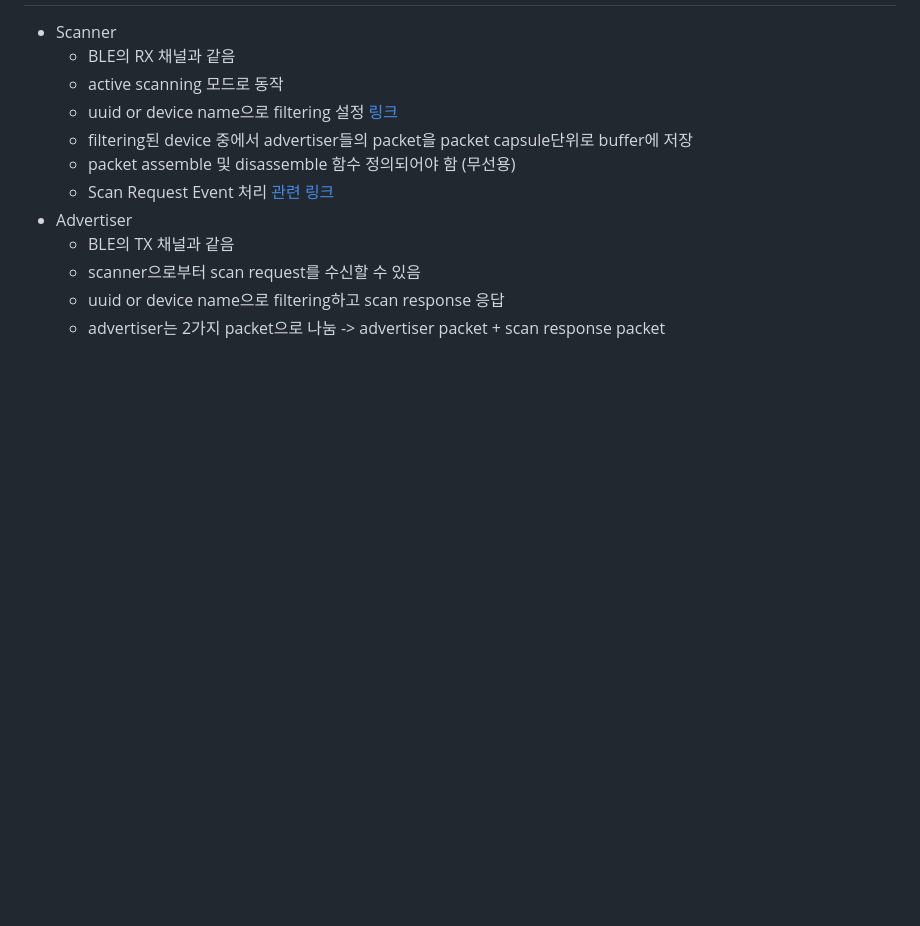
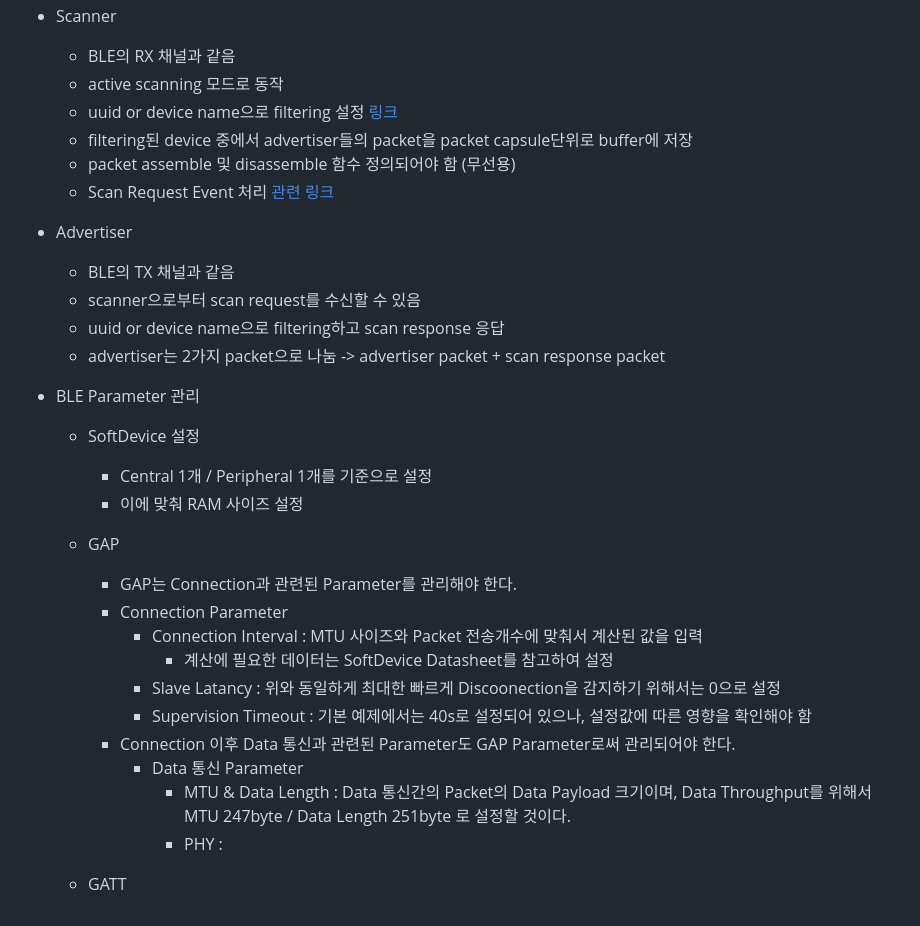
Before and after one commit to Jacker1418/Node, a Markdown page: docu/TO-DO-List.md, the part around the change. GitHub-like rendering; blank space fills up the shorter version.

Commit message:
[chg] To-Do List.md BLE 동작 관련 내용 추가

```diff
--- a/docu/TO-DO-List.md
+++ b/docu/TO-DO-List.md
@@ -75,8 +75,27 @@
    - filtering된 device 중에서 advertiser들의 packet을 packet capsule단위로 buffer에 저장
    + packet assemble 및 disassemble 함수 정의되어야 함 (무선용)
    + Scan Request Event 처리 [관련 링크](https://devzone.nordicsemi.com/f/nordic-q-a/38045/s132-v6-how-to-get-ble_gap_evt_scan_req_report-event)
+
 - Advertiser
    - BLE의 TX 채널과 같음
    - scanner으로부터 scan request를 수신할 수 있음
    - uuid or device name으로 filtering하고 scan response 응답
    - advertiser는 2가지 packet으로 나눔 -> advertiser packet + scan response packet
+
+- BLE Parameter 관리
+  - SoftDevice 설정
+    - Central 1개 / Peripheral 1개를 기준으로 설정
+    - 이에 맞춰 RAM 사이즈 설정
+  - GAP
+    - GAP는 Connection과 관련된 Parameter를 관리해야 한다.
+    - Connection Parameter
+      - Connection Interval : MTU 사이즈와 Packet 전송개수에 맞춰서 계산된 값을 입력
+        - 계산에 필요한 데이터는 SoftDevice Datasheet를 참고하여 설정
+      - Slave Latancy : 위와 동일하게 최대한 빠르게 Discoonection을 감지하기 위해서는 0으로 설정
+      - Supervision Timeout : 기본 예제에서는 40s로 설정되어 있으나, 설정값에 따른 영향을 확인해야 함
+    - Connection 이후 Data 통신과 관련된 Parameter도 GAP Parameter로써 관리되어야 한다.
+      - Data 통신 Parameter
+        - MTU & Data Length : Data 통신간의 Packet의 Data Payload 크기이며, Data Throughput를 위해서 MTU 247byte / Data Length 251byte 로 설정할 것이다.
+        - PHY :
+
+  - GATT
```
